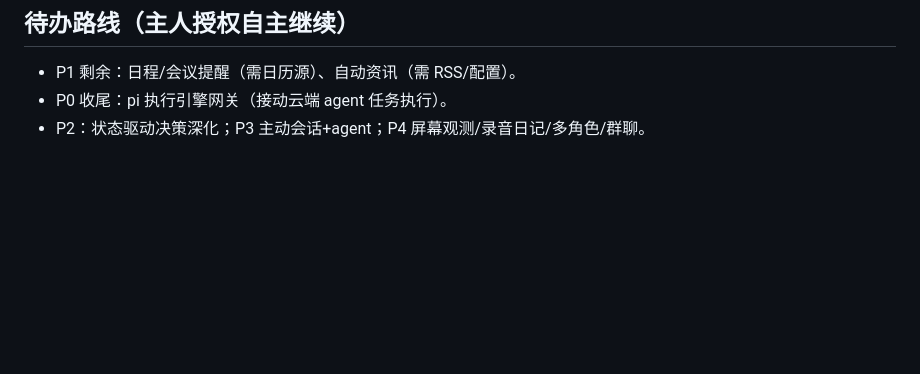
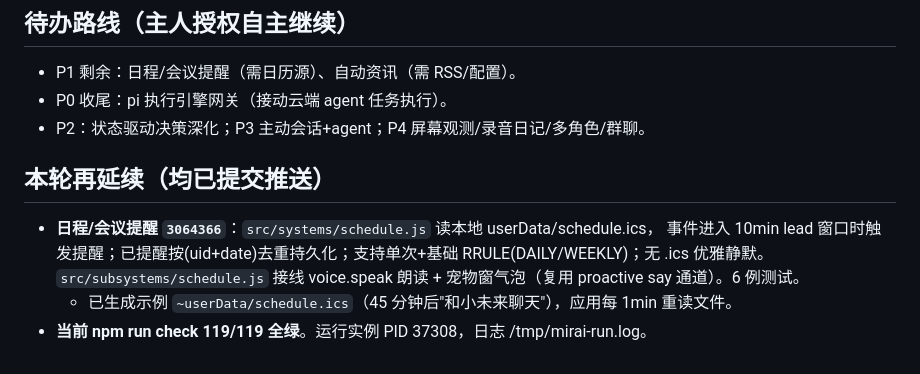
Before and after one commit to urahyou/Mirai, a Markdown page: .pi/mirai-session-summary.md, the part around the change. Rendered like a GitHub page; blank space fills up the shorter version.

Commit message:
docs: 续接摘要补充日程提醒

```diff
--- a/.pi/mirai-session-summary.md
+++ b/.pi/mirai-session-summary.md
@@ -93,3 +93,11 @@
 - P1 剩余：日程/会议提醒（需日历源）、自动资讯（需 RSS/配置）。
 - P0 收尾：pi 执行引擎网关（接动云端 agent 任务执行）。
 - P2：状态驱动决策深化；P3 主动会话+agent；P4 屏幕观测/录音日记/多角色/群聊。
+
+## 本轮再延续（均已提交推送）
+- **日程/会议提醒 `3064366`**：`src/systems/schedule.js` 读本地 userData/schedule.ics，
+  事件进入 10min lead 窗口时触发提醒；已提醒按(uid+date)去重持久化；支持单次+基础
+  RRULE(DAILY/WEEKLY)；无 .ics 优雅静默。`src/subsystems/schedule.js` 接线 voice.speak
+  朗读 + 宠物窗气泡（复用 proactive say 通道）。6 例测试。
+  - 已生成示例 `~userData/schedule.ics`（45 分钟后"和小未来聊天"），应用每 1min 重读文件。
+- **当前 npm run check 119/119 全绿**。运行实例 PID 37308，日志 /tmp/mirai-run.log。
```
